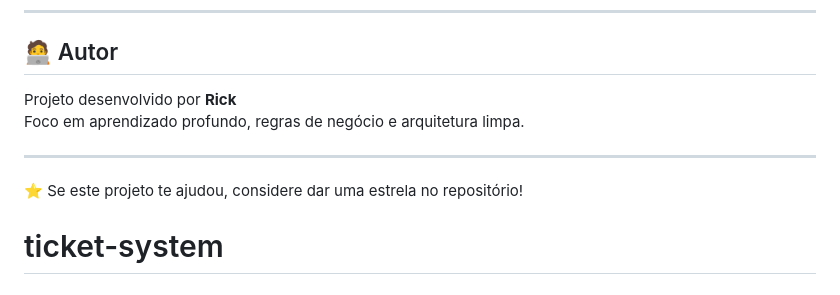
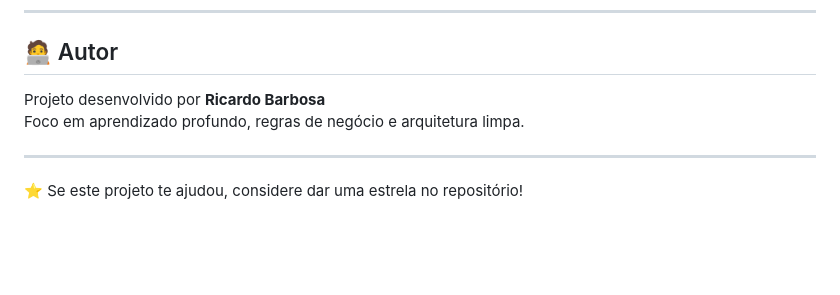
Before and after one commit to ricardobarbosa-dev/sistema_chamados, a Markdown page: README.md, the part around the change. Rendered like a GitHub page; blank space fills up the shorter version.

Commit message:
Correct author name in README

```diff
--- a/README.md
+++ b/README.md
@@ -140,10 +140,9 @@ Acesse: **http://127.0.0.1:8000/**
 
 ## 🧑‍💻 Autor
 
-Projeto desenvolvido por **Rick**
+Projeto desenvolvido por **Ricardo Barbosa**
 Foco em aprendizado profundo, regras de negócio e arquitetura limpa.
 
 ---
 
 ⭐ Se este projeto te ajudou, considere dar uma estrela no repositório!
-# ticket-system
```
